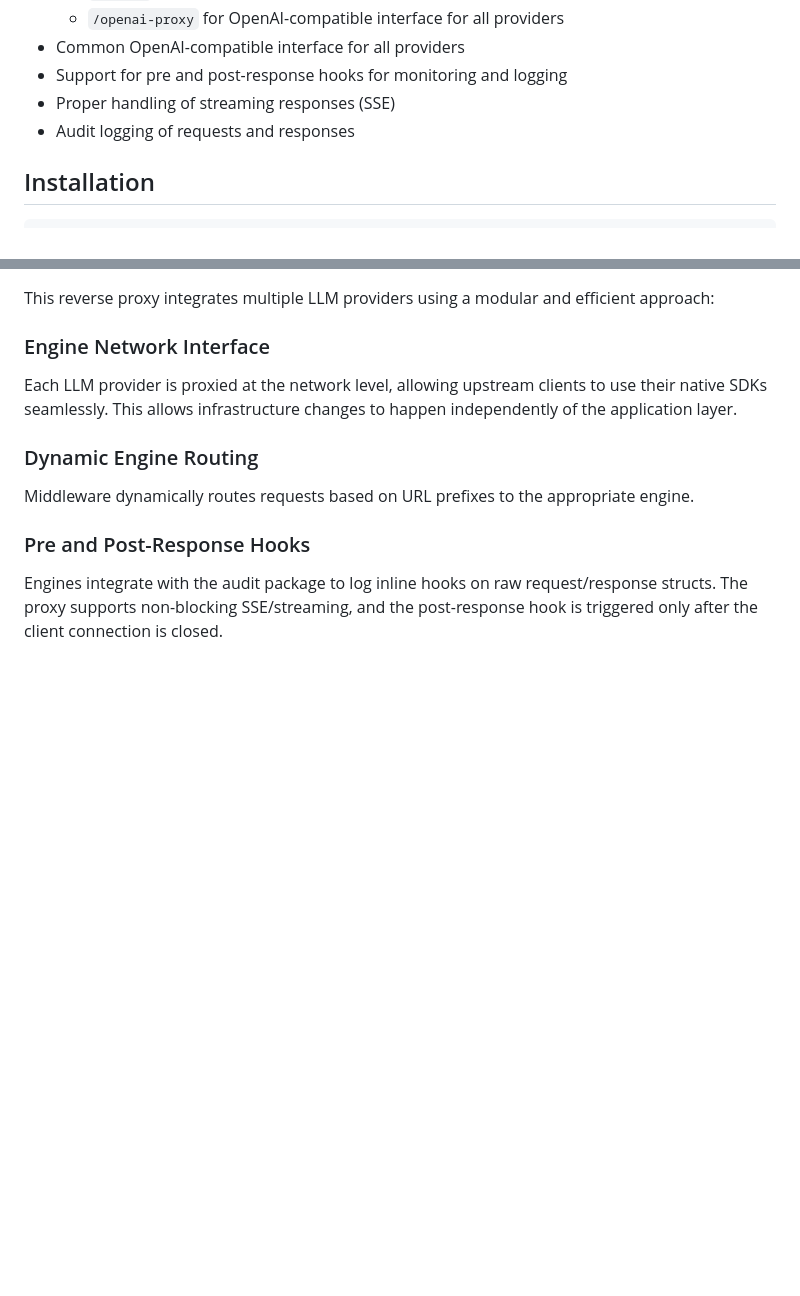
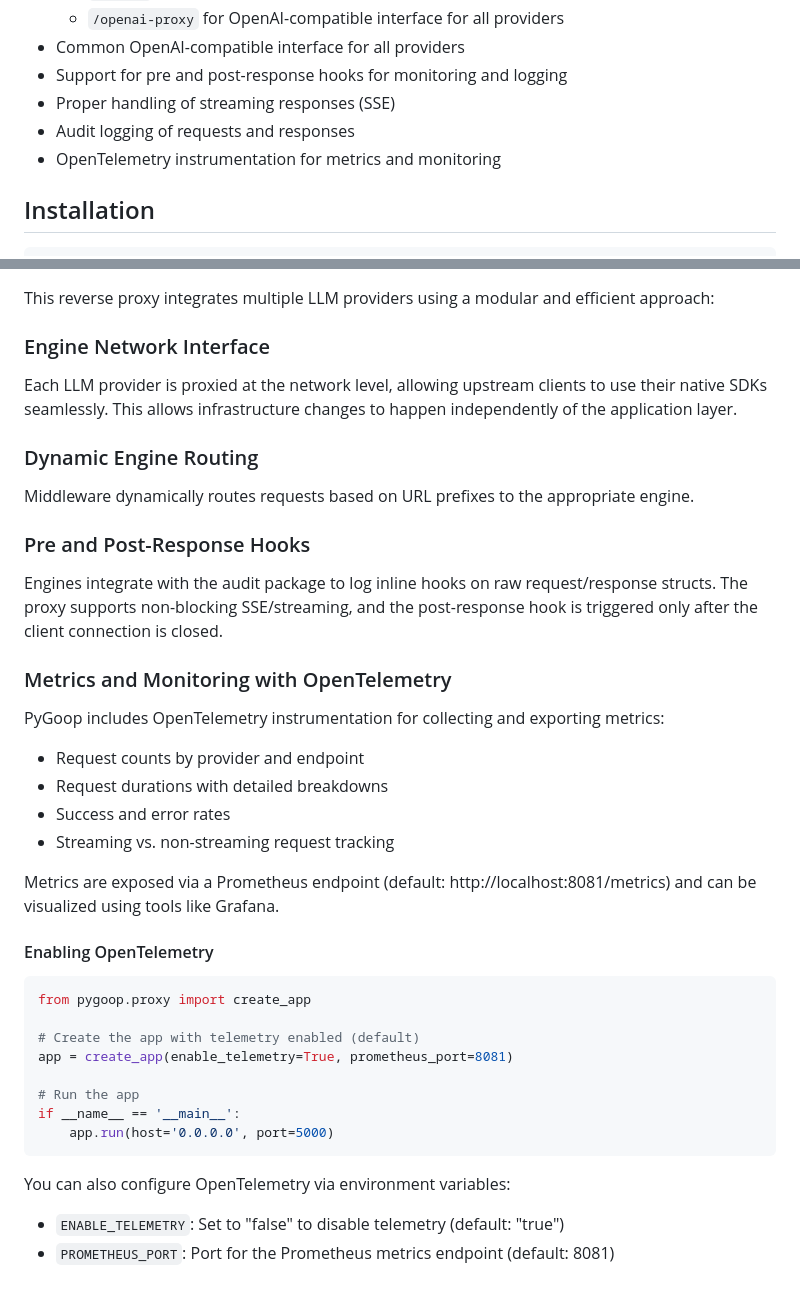
Before and after one commit to leonj1/replit-pygoop, a Markdown page: README.md, 2 parts joined by grey strips. Rendered like a GitHub page; blank space fills up the shorter version.

Commit message:
Update README with OpenTelemetry documentation

````diff
--- a/README.md
+++ b/README.md
@@ -15,6 +15,7 @@ PyGoop is a Python-based reverse proxy for LLM APIs inspired by the Golang 'goop
 - Support for pre and post-response hooks for monitoring and logging
 - Proper handling of streaming responses (SSE)
 - Audit logging of requests and responses
+- OpenTelemetry instrumentation for metrics and monitoring
 
 ## Installation
 
@@ -109,3 +110,31 @@ Middleware dynamically routes requests based on URL prefixes to the appropriate
 ### Pre and Post-Response Hooks
 
 Engines integrate with the audit package to log inline hooks on raw request/response structs. The proxy supports non-blocking SSE/streaming, and the post-response hook is triggered only after the client connection is closed.
+
+### Metrics and Monitoring with OpenTelemetry
+
+PyGoop includes OpenTelemetry instrumentation for collecting and exporting metrics:
+
+- Request counts by provider and endpoint
+- Request durations with detailed breakdowns
+- Success and error rates
+- Streaming vs. non-streaming request tracking
+
+Metrics are exposed via a Prometheus endpoint (default: http://localhost:8081/metrics) and can be visualized using tools like Grafana.
+
+#### Enabling OpenTelemetry
+
+```python
+from pygoop.proxy import create_app
+
+# Create the app with telemetry enabled (default)
+app = create_app(enable_telemetry=True, prometheus_port=8081)
+
+# Run the app
+if __name__ == '__main__':
+    app.run(host='0.0.0.0', port=5000)
+```
+
+You can also configure OpenTelemetry via environment variables:
+- `ENABLE_TELEMETRY`: Set to "false" to disable telemetry (default: "true")
+- `PROMETHEUS_PORT`: Port for the Prometheus metrics endpoint (default: 8081)
````
